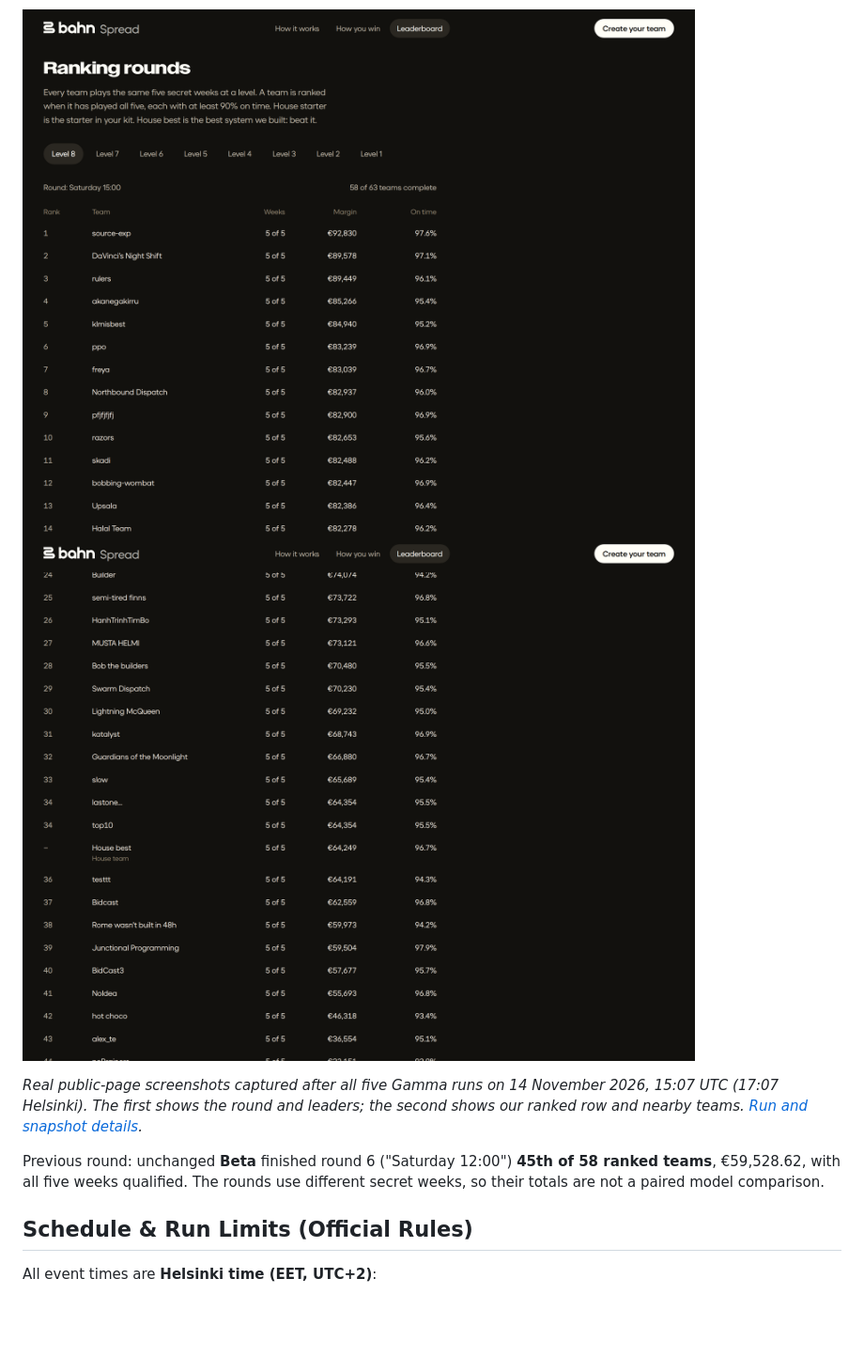
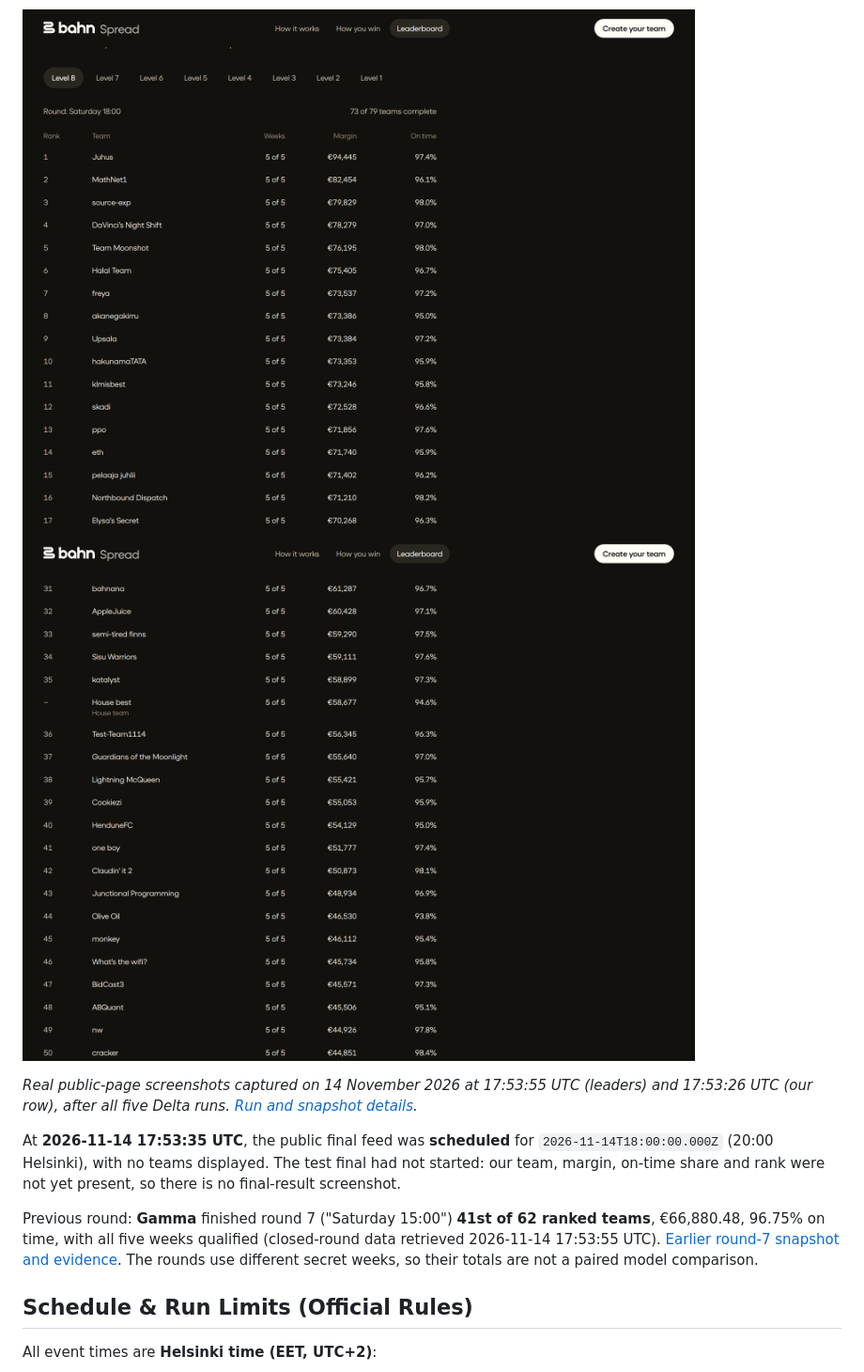
Before and after one commit to KotvicCodes/Cheap-Drive, a Markdown page: README.md, the part around one of its changes. Shown at 94% size. Drawn GitHub-style; pictures changed too: docs/screenshots/leaderboard-round8-team.png (added), docs/screenshots/leaderboard-round8.png (added); blank space fills up the shorter version.

```diff
--- a/README.md
+++ b/README.md
@@ -50,14 +50,21 @@ House teams have no public rank and are excluded from the ranked-team count.
 Exact cents are retained; the public page rounds margins to whole euros.*
 
-![Public leaderboard: round 7, Saturday 15:00, level 8, leading teams](docs/screenshots/leaderboard-round7.png)
-![Public leaderboard: Guardians of the Moonlight and neighbouring teams after five Gamma runs](docs/screenshots/leaderboard-round7-team.png)
+![Public leaderboard: round 8, Saturday 18:00, level 8, leading teams](docs/screenshots/leaderboard-round8.png)
+![Public leaderboard: Guardians of the Moonlight and neighbouring teams after five Delta runs](docs/screenshots/leaderboard-round8-team.png)
 
-*Real public-page screenshots captured after all five Gamma runs on
-14 November 2026, 15:07 UTC (17:07 Helsinki). The first shows the round and leaders; the second shows our
-ranked row and nearby teams. [Run and snapshot details](docs/research/gamma-board-round7.md).*
+*Real public-page screenshots captured on 14 November 2026 at 17:53:55 UTC
+(leaders) and 17:53:26 UTC (our row), after all five Delta runs.
+[Run and snapshot details](docs/research/delta-board-round8.md).*
 
-Previous round: unchanged **Beta** finished round 6 ("Saturday 12:00")
-**45th of 58 ranked teams**, €59,528.62, with all five weeks qualified.
+At **2026-11-14 17:53:35 UTC**, the public final feed was **scheduled** for
+`2026-11-14T18:00:00.000Z` (20:00 Helsinki), with no teams displayed.
+The test final had not started: our team, margin, on-time share and rank were
+not yet present, so there is no final-result screenshot.
+
+Previous round: **Gamma** finished round 7 ("Saturday 15:00")
+**41st of 62 ranked teams**, €66,880.48, 96.75% on time,
+with all five weeks qualified (closed-round data retrieved 2026-11-14 17:53:55 UTC).
+[Earlier round-7 snapshot and evidence](docs/research/gamma-board-round7.md).
 The rounds use different secret weeks, so their totals are not a paired model comparison.
 
 ## Schedule & Run Limits (Official Rules)
```
Also changed, not shown: other parts of README.md (+19 -19 lines), docs/research/delta-board-round8.md (added, +73 -0 lines), docs/screenshots/README.md (+24 -2 lines), 2 other files.
